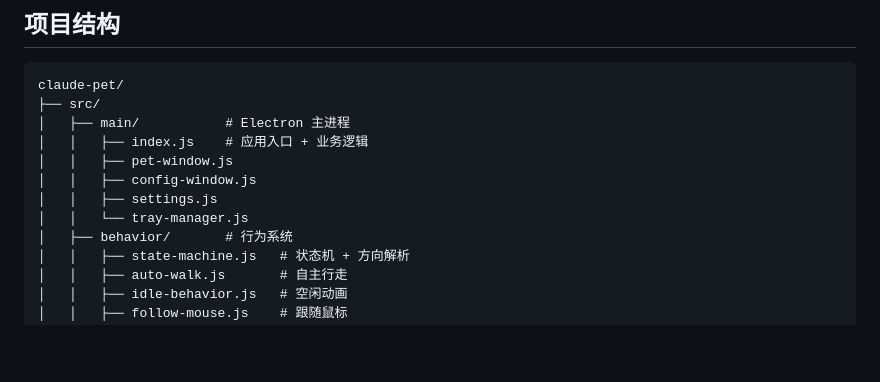
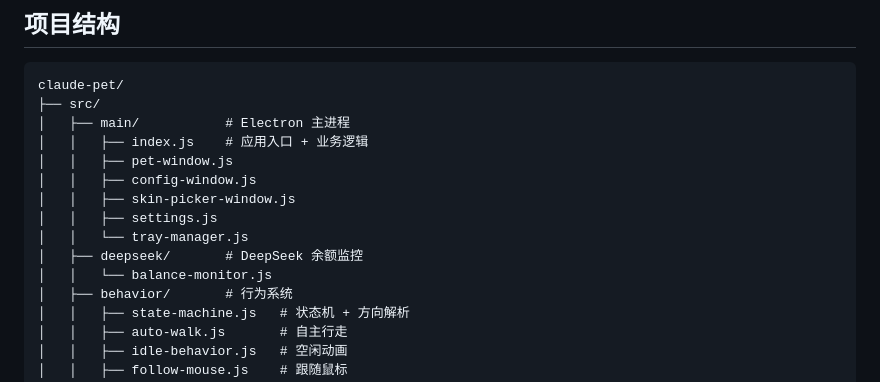
Before and after one commit to duuuuuuuuuuuj/smalltoy, a Markdown page: README.md, the part around one of its changes. GitHub-like rendering; blank space fills up the shorter version.

```diff
--- a/README.md
+++ b/README.md
@@ -59,8 +69,11 @@ claude-pet/
 │   │   ├── index.js    # 应用入口 + 业务逻辑
 │   │   ├── pet-window.js
 │   │   ├── config-window.js
+│   │   ├── skin-picker-window.js
 │   │   ├── settings.js
 │   │   └── tray-manager.js
+│   ├── deepseek/       # DeepSeek 余额监控
+│   │   └── balance-monitor.js
 │   ├── behavior/       # 行为系统
 │   │   ├── state-machine.js   # 状态机 + 方向解析
 │   │   ├── auto-walk.js       # 自主行走
```
Also changed, not shown: other parts of README.md (+20 -3 lines).
